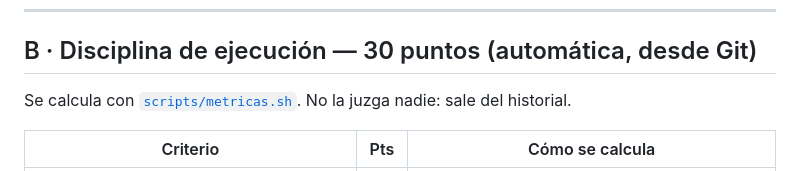
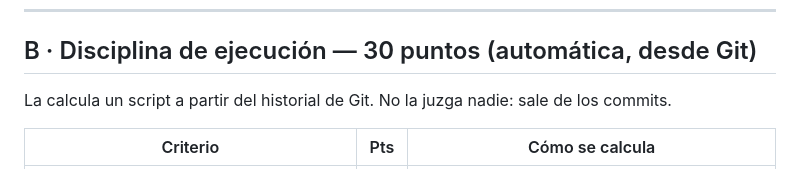
Before and after one commit to 20233tf086-rgb/Ideathon-Stellar-BAF-Canacintra, a Markdown page: rubrica.md, the part around the change. Drawn GitHub-style.

Commit message:
fix: quita enlace a un script que no vive en este repo

```diff
--- a/rubrica.md
+++ b/rubrica.md
@@ -21,7 +21,7 @@ Dos evaluaciones independientes que se suman:
 
 ## B · Disciplina de ejecución — 30 puntos (automática, desde Git)
 
-Se calcula con [`scripts/metricas.sh`](scripts/metricas.sh). No la juzga nadie: sale del historial.
+La calcula un script a partir del historial de Git. No la juzga nadie: sale de los commits.
 
 | Criterio | Pts | Cómo se calcula |
 |---|---|---|
```
